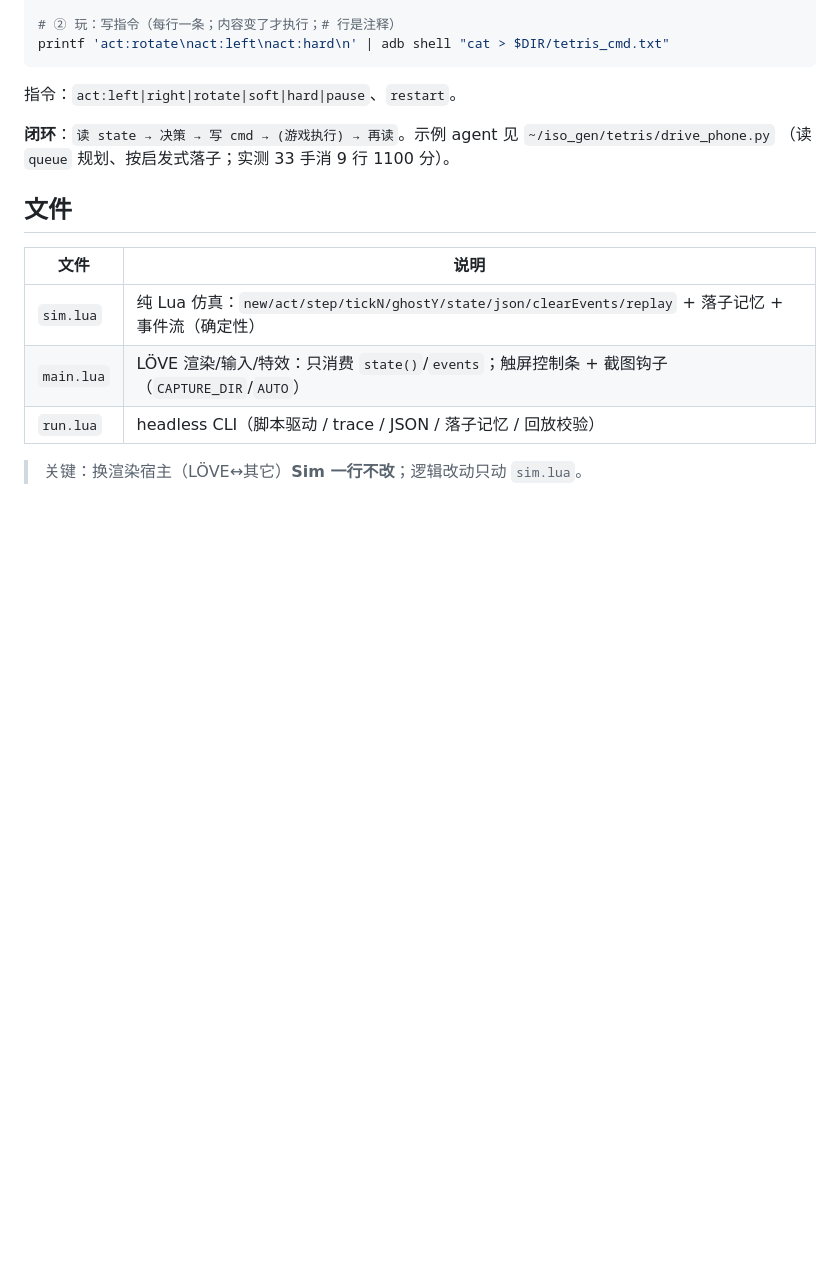
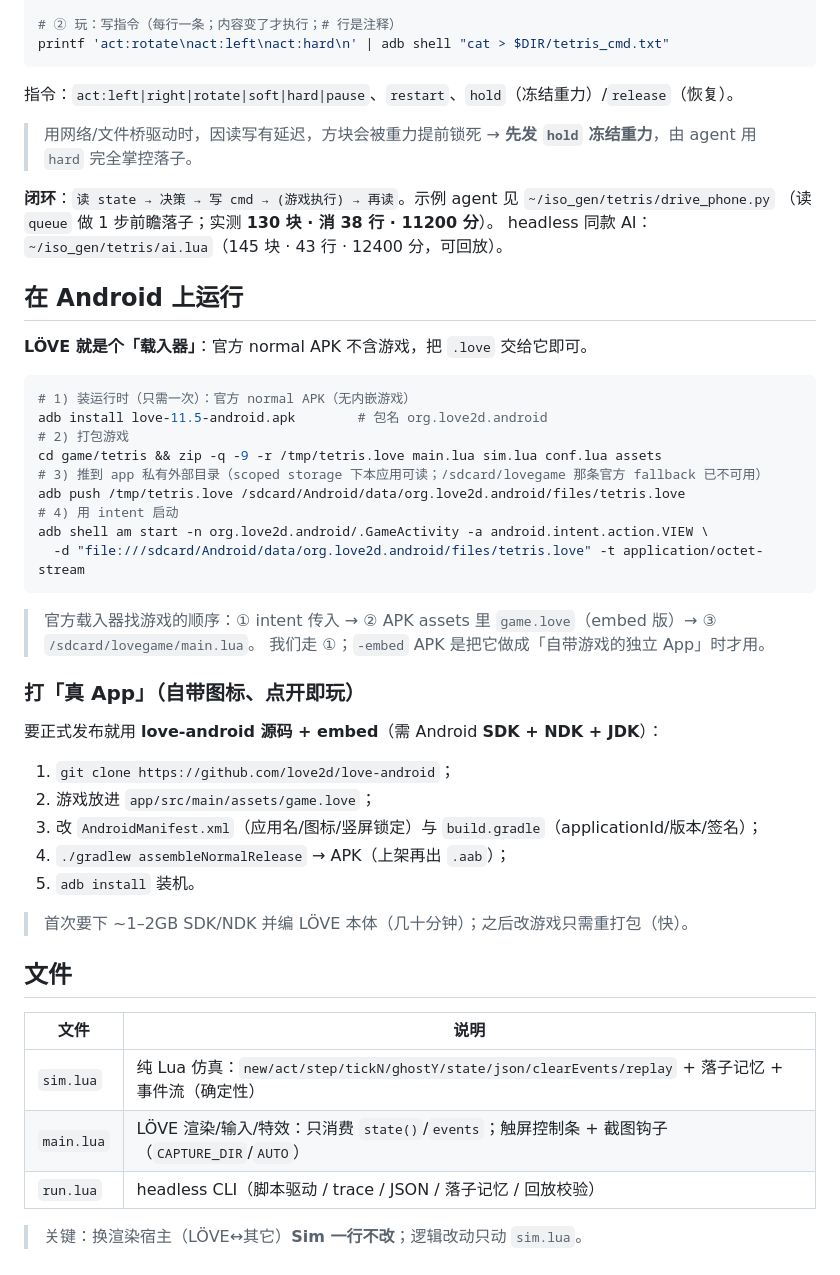
Before and after one commit to quqiufeng/iso_flutter, a Markdown page: game/tetris/README.md, the part around the change. GitHub-like rendering; blank space fills up the shorter version.

Commit message:
docs(tetris): 补 Android 运行/打真App(embed) + 文件桥 hold/release 与战绩；根 README 游戏列表标注

````diff
--- a/game/tetris/README.md
+++ b/game/tetris/README.md
@@ -67,10 +67,37 @@ adb shell cat $DIR/tetris_state.json
 # ② 玩：写指令（每行一条；内容变了才执行；# 行是注释）
 printf 'act:rotate\nact:left\nact:hard\n' | adb shell "cat > $DIR/tetris_cmd.txt"
 ```
-指令：`act:left|right|rotate|soft|hard|pause`、`restart`。
+指令：`act:left|right|rotate|soft|hard|pause`、`restart`、`hold`（冻结重力）/`release`（恢复）。
+> 用网络/文件桥驱动时，因读写有延迟，方块会被重力提前锁死 → **先发 `hold` 冻结重力**，由 agent 用 `hard` 完全掌控落子。
 
 **闭环**：`读 state → 决策 → 写 cmd → (游戏执行) → 再读`。示例 agent 见 `~/iso_gen/tetris/drive_phone.py`
-（读 `queue` 规划、按启发式落子；实测 33 手消 9 行 1100 分）。
+（读 `queue` 做 1 步前瞻落子；实测 **130 块 · 消 38 行 · 11200 分**）。
+headless 同款 AI：`~/iso_gen/tetris/ai.lua`（145 块 · 43 行 · 12400 分，可回放）。
+
+## 在 Android 上运行
+**LÖVE 就是个「载入器」**：官方 normal APK 不含游戏，把 `.love` 交给它即可。
+```bash
+# 1) 装运行时（只需一次）：官方 normal APK（无内嵌游戏）
+adb install love-11.5-android.apk        # 包名 org.love2d.android
+# 2) 打包游戏
+cd game/tetris && zip -q -9 -r /tmp/tetris.love main.lua sim.lua conf.lua assets
+# 3) 推到 app 私有外部目录（scoped storage 下本应用可读；/sdcard/lovegame 那条官方 fallback 已不可用）
+adb push /tmp/tetris.love /sdcard/Android/data/org.love2d.android/files/tetris.love
+# 4) 用 intent 启动
+adb shell am start -n org.love2d.android/.GameActivity -a android.intent.action.VIEW \
+  -d "file:///sdcard/Android/data/org.love2d.android/files/tetris.love" -t application/octet-stream
+```
+> 官方载入器找游戏的顺序：① intent 传入 → ② APK assets 里 `game.love`（embed 版）→ ③ `/sdcard/lovegame/main.lua`。
+> 我们走 ①；`-embed` APK 是把它做成「自带游戏的独立 App」时才用。
+
+### 打「真 App」（自带图标、点开即玩）
+要正式发布就用 **love-android 源码 + embed**（需 Android **SDK + NDK + JDK**）：
+1. `git clone https://github.com/love2d/love-android`；
+2. 游戏放进 `app/src/main/assets/game.love`；
+3. 改 `AndroidManifest.xml`（应用名/图标/竖屏锁定）与 `build.gradle`（applicationId/版本/签名）；
+4. `./gradlew assembleNormalRelease` → APK（上架再出 `.aab`）；
+5. `adb install` 装机。
+> 首次要下 ~1–2GB SDK/NDK 并编 LÖVE 本体（几十分钟）；之后改游戏只需重打包（快）。
 
 ## 文件
 | 文件 | 说明 |
````
Also changed, not shown: README.md (+1 -1 lines).
